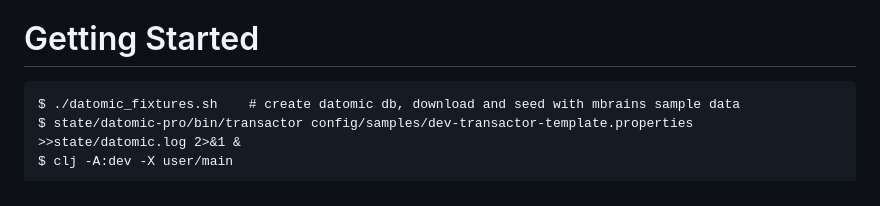
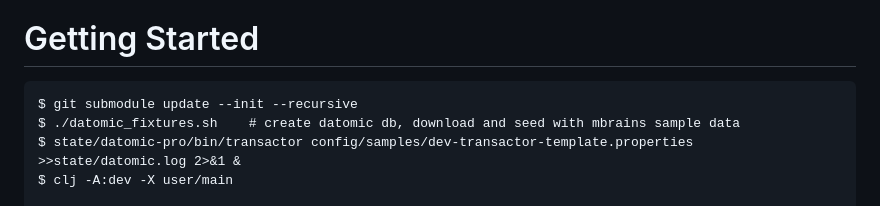
Before and after one commit to hyperfiddle/electric-datomic-browser, a Markdown page: Readme.md, the part around the change. Rendered like a GitHub page.

Commit message:
readme: add submodule instructions

````diff
--- a/Readme.md
+++ b/Readme.md
@@ -54,6 +54,7 @@ This is the technical thesis of the Hyperfiddle project. Now armed with network-
 # Getting Started
 
 ```
+$ git submodule update --init --recursive
 $ ./datomic_fixtures.sh    # create datomic db, download and seed with mbrains sample data
 $ state/datomic-pro/bin/transactor config/samples/dev-transactor-template.properties >>state/datomic.log 2>&1 &
 $ clj -A:dev -X user/main
````
